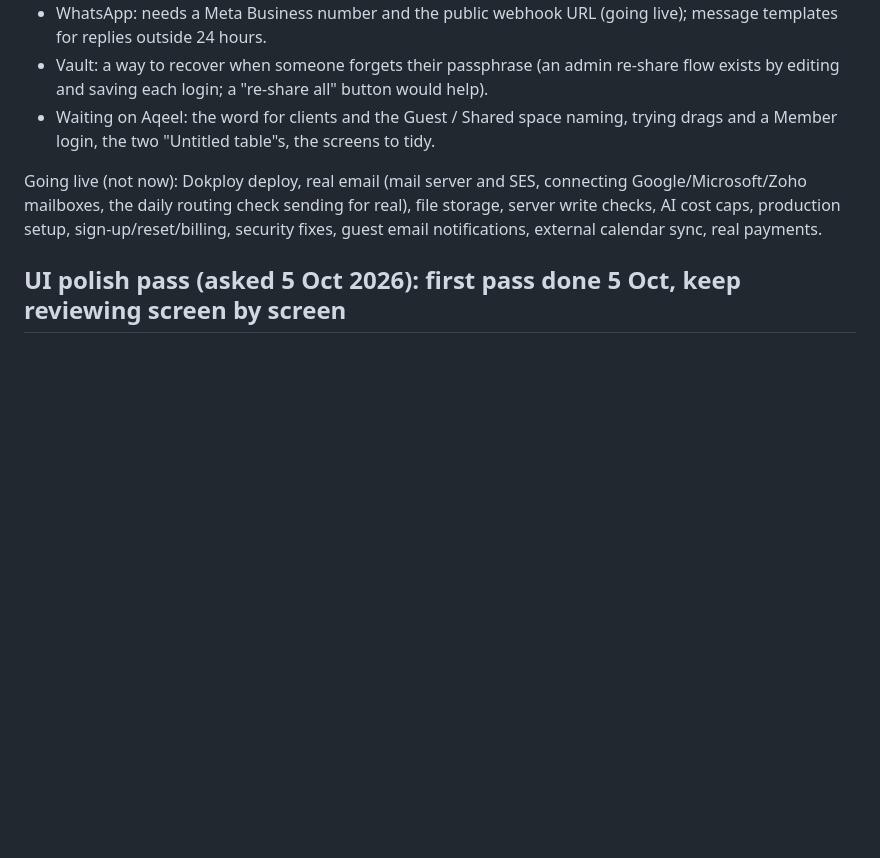
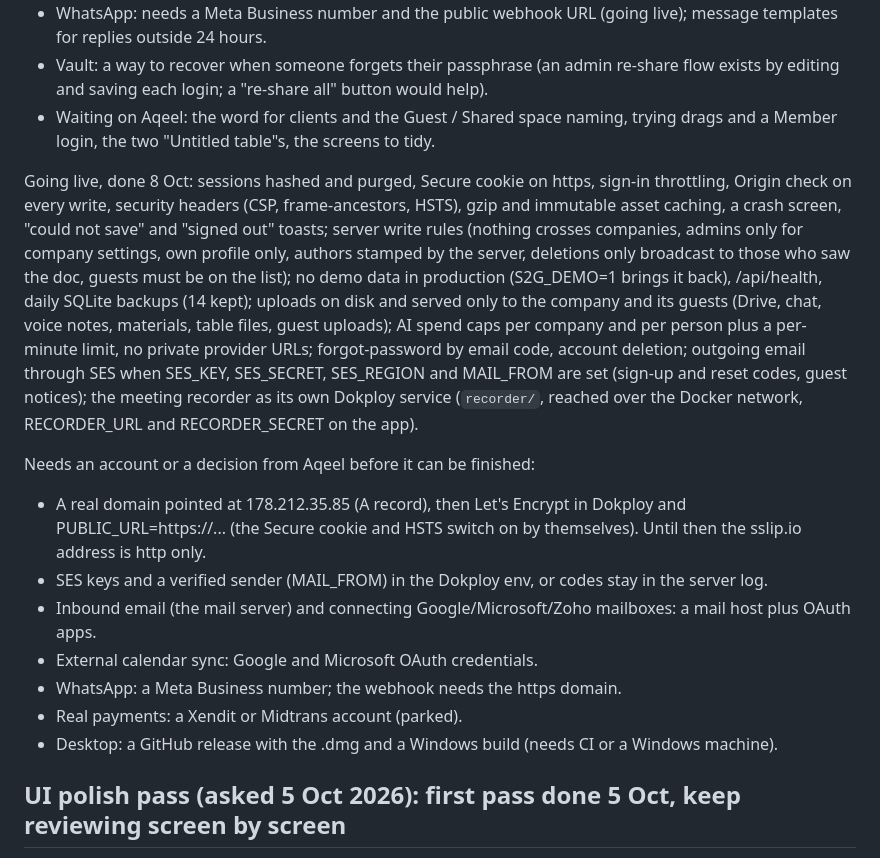
Before and after one commit to aqeeljundiy/sprint2go, a Markdown page: BACKLOG.md, the part around the change. GitHub-like rendering; blank space fills up the shorter version.

Commit message:
Backlog: the going-live round is done; what still needs an account
Co-Authored-By: Claude Fable 5.1 <noreply@anthropic.com>

```diff
--- a/BACKLOG.md
+++ b/BACKLOG.md
@@ -12,7 +12,16 @@ Still open:
 - Vault: a way to recover when someone forgets their passphrase (an admin re-share flow exists by editing and saving each login; a "re-share all" button would help).
 - Waiting on Aqeel: the word for clients and the Guest / Shared space naming, trying drags and a Member login, the two "Untitled table"s, the screens to tidy.
 
-Going live (not now): Dokploy deploy, real email (mail server and SES, connecting Google/Microsoft/Zoho mailboxes, the daily routing check sending for real), file storage, server write checks, AI cost caps, production setup, sign-up/reset/billing, security fixes, guest email notifications, external calendar sync, real payments.
+Going live, done 8 Oct: sessions hashed and purged, Secure cookie on https, sign-in throttling, Origin check on every write, security headers (CSP, frame-ancestors, HSTS), gzip and immutable asset caching, a crash screen, "could not save" and "signed out" toasts; server write rules (nothing crosses companies, admins only for company settings, own profile only, authors stamped by the server, deletions only broadcast to those who saw the doc, guests must be on the list); no demo data in production (S2G_DEMO=1 brings it back), /api/health, daily SQLite backups (14 kept); uploads on disk and served only to the company and its guests (Drive, chat, voice notes, materials, table files, guest uploads); AI spend caps per company and per person plus a per-minute limit, no private provider URLs; forgot-password by email code, account deletion; outgoing email through SES when SES_KEY, SES_SECRET, SES_REGION and MAIL_FROM are set (sign-up and reset codes, guest notices); the meeting recorder as its own Dokploy service (`recorder/`, reached over the Docker network, RECORDER_URL and RECORDER_SECRET on the app).
+
+Needs an account or a decision from Aqeel before it can be finished:
+- A real domain pointed at 178.212.35.85 (A record), then Let's Encrypt in Dokploy and PUBLIC_URL=https://... (the Secure cookie and HSTS switch on by themselves). Until then the sslip.io address is http only.
+- SES keys and a verified sender (MAIL_FROM) in the Dokploy env, or codes stay in the server log.
+- Inbound email (the mail server) and connecting Google/Microsoft/Zoho mailboxes: a mail host plus OAuth apps.
+- External calendar sync: Google and Microsoft OAuth credentials.
+- WhatsApp: a Meta Business number; the webhook needs the https domain.
+- Real payments: a Xendit or Midtrans account (parked).
+- Desktop: a GitHub release with the .dmg and a Windows build (needs CI or a Windows machine).
 
 ## UI polish pass (asked 5 Oct 2026): first pass done 5 Oct, keep reviewing screen by screen
 
```
